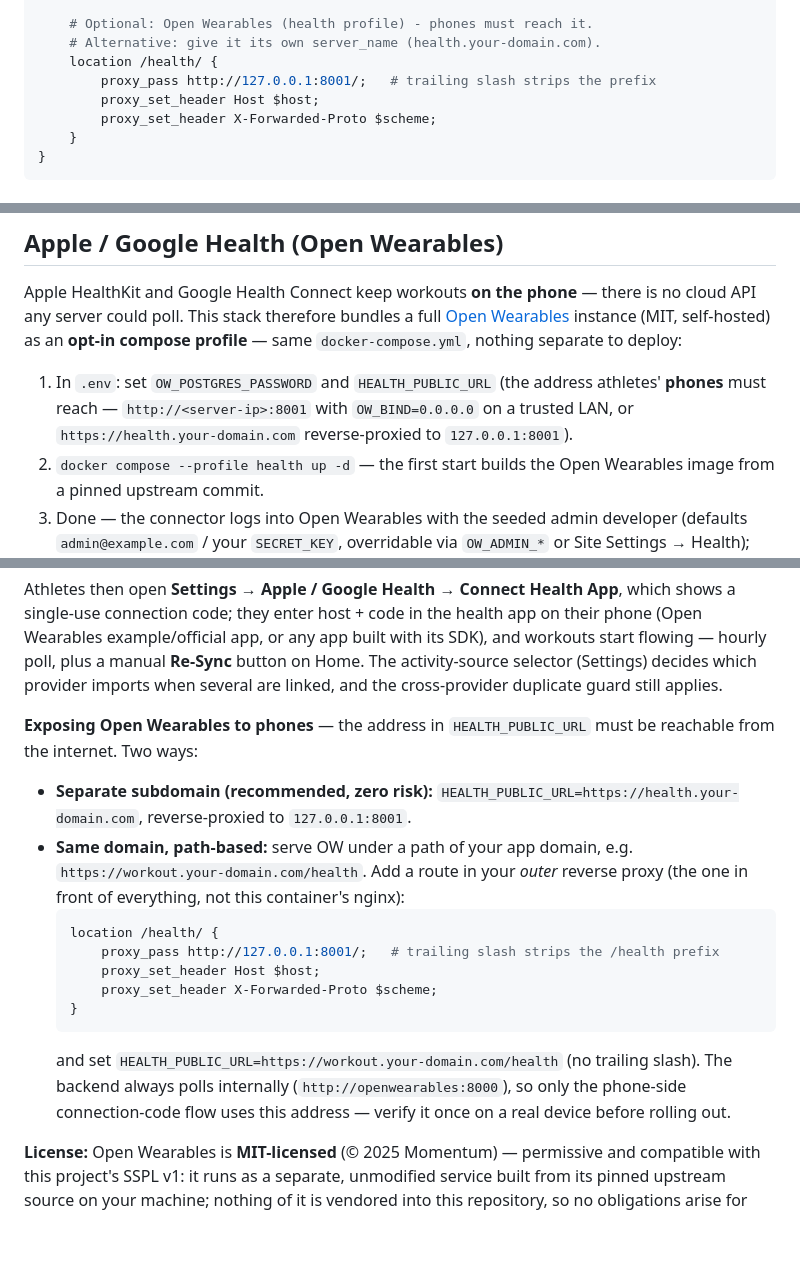
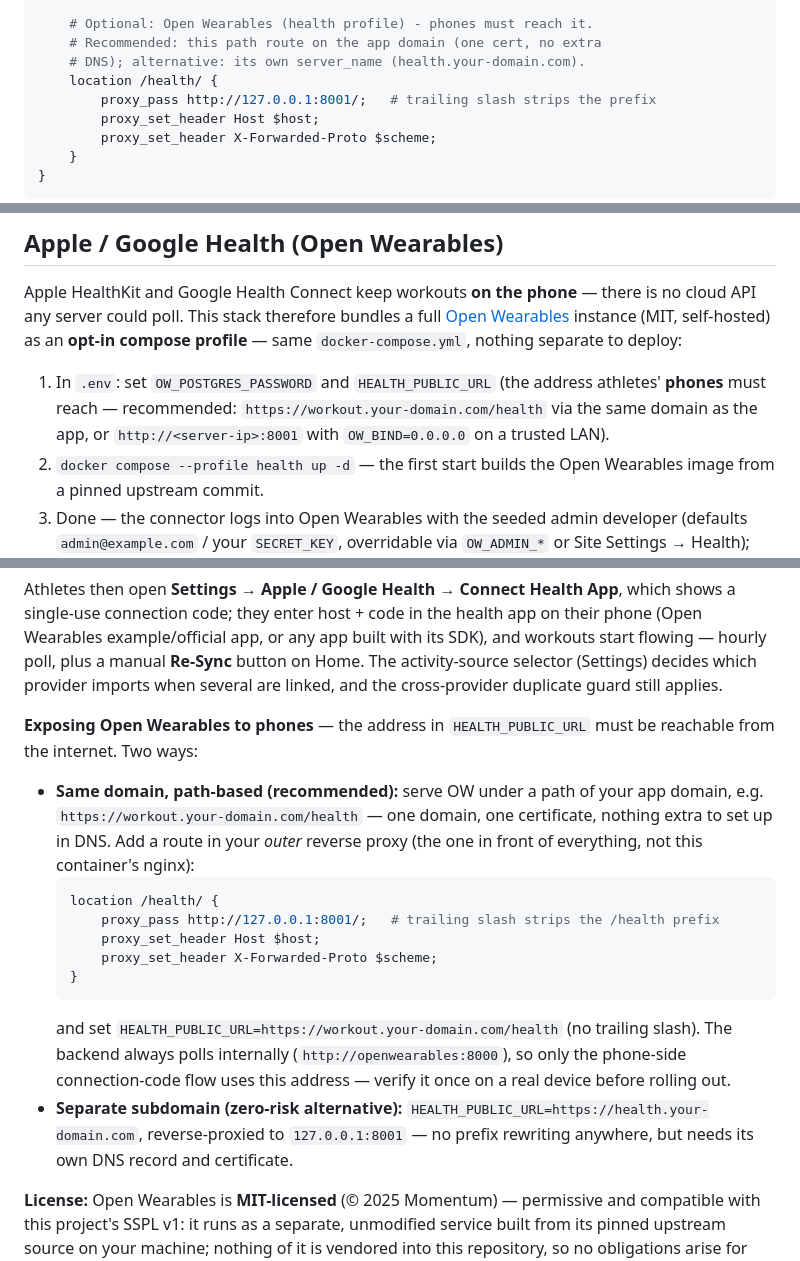
Before and after one commit to bandulix/workout_challenge, a Markdown page: README.md, 3 parts joined by grey strips. Drawn GitHub-style; blank space fills up the shorter version.

Commit message:
docs: recommend the path-based /health/ route over a subdomain
One domain, one certificate, no extra DNS - the path-based reverse
proxy route (/health/ -> 127.0.0.1:8001) is now the recommended way to
expose Open Wearables to phones; the subdomain stays as the zero-risk
alternative. Snippets already shipped in the previous commit; this
aligns the wording everywhere (Getting started + OW section).

````diff
--- a/README.md
+++ b/README.md
@@ -94,7 +94,8 @@ server {
     }
 
     # Optional: Open Wearables (health profile) - phones must reach it.
-    # Alternative: give it its own server_name (health.your-domain.com).
+    # Recommended: this path route on the app domain (one cert, no extra
+    # DNS); alternative: its own server_name (health.your-domain.com).
     location /health/ {
         proxy_pass http://127.0.0.1:8001/;   # trailing slash strips the prefix
         proxy_set_header Host $host;
@@ -152,7 +153,7 @@ docker compose exec -w /workout_challenge/src-backend workoutchallenge python ma
 ## Apple / Google Health (Open Wearables)
 Apple HealthKit and Google Health Connect keep workouts **on the phone** — there is no cloud API any server could poll. This stack therefore bundles a full [Open Wearables](https://github.com/the-momentum/open-wearables) instance (MIT, self-hosted) as an **opt-in compose profile** — same `docker-compose.yml`, nothing separate to deploy:
 
-1. In `.env`: set `OW_POSTGRES_PASSWORD` and `HEALTH_PUBLIC_URL` (the address athletes' **phones** must reach — `http://<server-ip>:8001` with `OW_BIND=0.0.0.0` on a trusted LAN, or `https://health.your-domain.com` reverse-proxied to `127.0.0.1:8001`).
+1. In `.env`: set `OW_POSTGRES_PASSWORD` and `HEALTH_PUBLIC_URL` (the address athletes' **phones** must reach — recommended: `https://workout.your-domain.com/health` via the same domain as the app, or `http://<server-ip>:8001` with `OW_BIND=0.0.0.0` on a trusted LAN).
 2. `docker compose --profile health up -d` — the first start builds the Open Wearables image from a pinned upstream commit.
 3. Done — the connector logs into Open Wearables with the seeded admin developer (defaults `admin@example.com` / your `SECRET_KEY`, overridable via `OW_ADMIN_*` or Site Settings → Health); the backend reaches the API at the internal `http://openwearables:8000` by default.
 
@@ -160,8 +161,7 @@ Athletes then open **Settings → Apple / Google Health → Connect Health App**
 
 **Exposing Open Wearables to phones** — the address in `HEALTH_PUBLIC_URL` must be reachable from the internet. Two ways:
 
-- **Separate subdomain (recommended, zero risk):** `HEALTH_PUBLIC_URL=https://health.your-domain.com`, reverse-proxied to `127.0.0.1:8001`.
-- **Same domain, path-based:** serve OW under a path of your app domain, e.g. `https://workout.your-domain.com/health`. Add a route in your *outer* reverse proxy (the one in front of everything, not this container's nginx):
+- **Same domain, path-based (recommended):** serve OW under a path of your app domain, e.g. `https://workout.your-domain.com/health` — one domain, one certificate, nothing extra to set up in DNS. Add a route in your *outer* reverse proxy (the one in front of everything, not this container's nginx):
   ```nginx
   location /health/ {
       proxy_pass http://127.0.0.1:8001/;   # trailing slash strips the /health prefix
@@ -170,6 +170,7 @@ Athletes then open **Settings → Apple / Google Health → Connect Health App**
   }
   ```
   and set `HEALTH_PUBLIC_URL=https://workout.your-domain.com/health` (no trailing slash). The backend always polls internally (`http://openwearables:8000`), so only the phone-side connection-code flow uses this address — verify it once on a real device before rolling out.
+- **Separate subdomain (zero-risk alternative):** `HEALTH_PUBLIC_URL=https://health.your-domain.com`, reverse-proxied to `127.0.0.1:8001` — no prefix rewriting anywhere, but needs its own DNS record and certificate.
 
 **License:** Open Wearables is **MIT-licensed** (© 2025 Momentum) — permissive and compatible with this project's SSPL v1: it runs as a separate, unmodified service built from its pinned upstream source on your machine; nothing of it is vendored into this repository, so no obligations arise for this project's code. Attribution lives in [`NOTICE`](NOTICE). Should you ever fork its mobile example app or distribute a built image of it, keep its `LICENSE` file (with the MIT copyright notice) included, as MIT requires.
 
````
